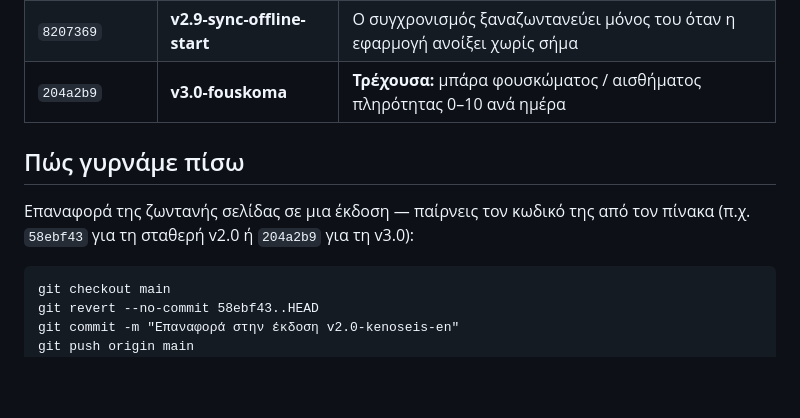
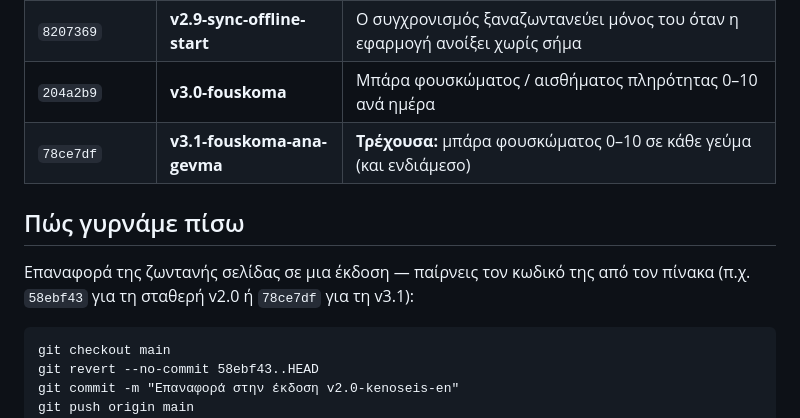
Before and after one commit to NikosSamaras/food-diary, a Markdown page: VERSIONS.md, the part around the change. Rendered like a GitHub page; blank space fills up the shorter version.

Commit message:
VERSIONS: add v3.1-fouskoma-ana-gevma restore point
Co-Authored-By: Claude Fable 5.1 <noreply@anthropic.com>
Claude-Session: https://claude.ai/code/session_01MCpR2DLTe1jMhfNnJ6rQGL

```diff
--- a/VERSIONS.md
+++ b/VERSIONS.md
@@ -26,12 +26,13 @@
 | `b7d130a` | **v2.7-xronos-xrisis** | Μέτρηση ενεργού χρόνου στην εφαρμογή ανά χρήστη/ημέρα (ορατή μόνο στον Νίκο) |
 | `fb90ed3` | **v2.8-asfaleia-dedomenon** | Διορθώσεις απώλειας καταχωρήσεων (άμεση αποθήκευση, ουρά offline, ένωση εκδόσεων) |
 | `8207369` | **v2.9-sync-offline-start** | Ο συγχρονισμός ξαναζωντανεύει μόνος του όταν η εφαρμογή ανοίξει χωρίς σήμα |
-| `204a2b9` | **v3.0-fouskoma** | **Τρέχουσα:** μπάρα φουσκώματος / αισθήματος πληρότητας 0–10 ανά ημέρα |
+| `204a2b9` | **v3.0-fouskoma** | Μπάρα φουσκώματος / αισθήματος πληρότητας 0–10 ανά ημέρα |
+| `78ce7df` | **v3.1-fouskoma-ana-gevma** | **Τρέχουσα:** μπάρα φουσκώματος 0–10 σε κάθε γεύμα (και ενδιάμεσο) |
 
 ## Πώς γυρνάμε πίσω
 
 Επαναφορά της ζωντανής σελίδας σε μια έκδοση — παίρνεις τον κωδικό της
-από τον πίνακα (π.χ. `58ebf43` για τη σταθερή v2.0 ή `204a2b9` για τη v3.0):
+από τον πίνακα (π.χ. `58ebf43` για τη σταθερή v2.0 ή `78ce7df` για τη v3.1):
 
     git checkout main
     git revert --no-commit 58ebf43..HEAD
```
